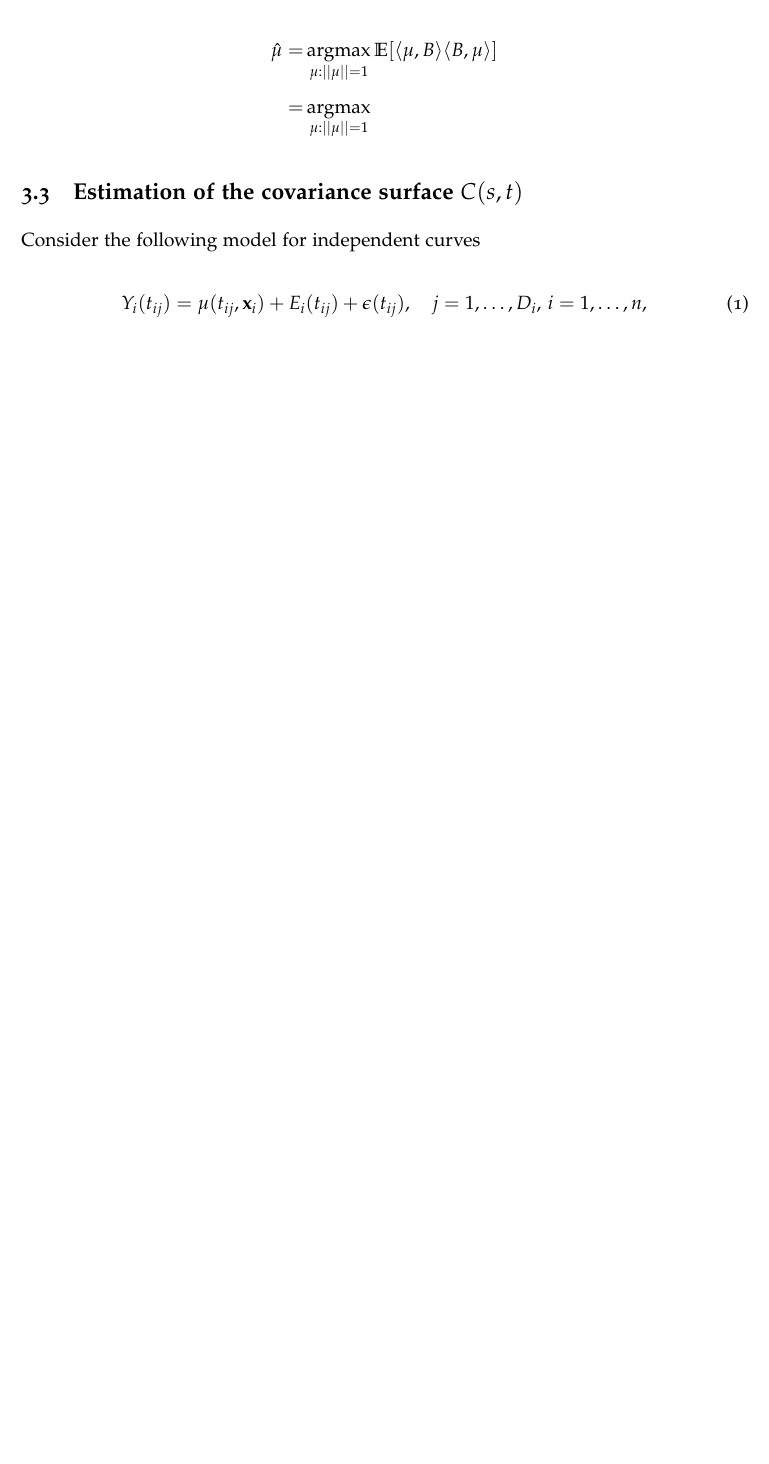
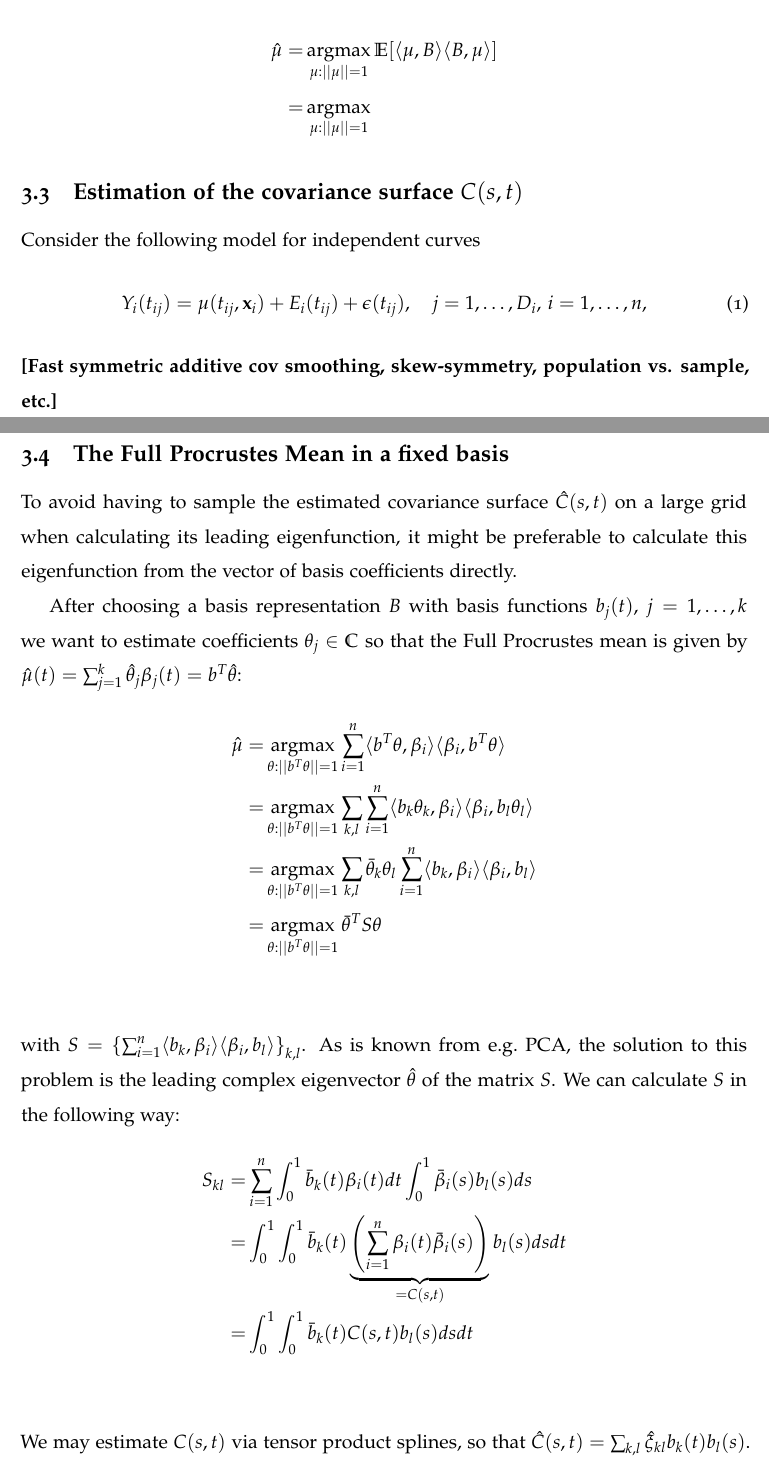
Before and after one commit to mpff/masterthesis, a LaTeX document (tex/report.tex, which reads tex/sections/1-introduction.tex): part of page 10 of 12 before the commit and two parts of pages 10 and 11 of 14 after it, the two joined at a grey line, cut so that both start at the same text, the shorter picture padded with empty space. Compiled offline with pdfLaTeX.

Commit message:
Add mean from coefs directly section to report

```diff
--- a/tex/sections/1-introduction.tex
+++ b/tex/sections/1-introduction.tex
@@ -225,3 +225,30 @@ Consider the following model for independent curves
   Y_i(t_{ij}) = \mu(t_{ij}, \mathbf{x}_i) + E_i(t_{ij}) + \epsilon(t_{ij}),
     \quad j = 1,\dots,D_i, \, i = 1,\dots,n,
 \end{equation}
+\textbf{[Fast symmetric additive cov smoothing, skew-symmetry, population vs. sample, etc.]}
+
+\newpage
+\subsection{The Full Procrustes Mean in a fixed basis}
+To avoid having to sample the estimated covariance surface $\hat{C}(s,t)$ on a large grid when calculating its leading eigenfunction, it might be preferable to calculate this eigenfunction from the vector of basis coefficients directly.
+
+After choosing a basis representation $B$ with basis functions $b_j(t)$, $j = 1,\dots,k$ we want to estimate coefficients $\theta_j \in \mathbb{C}$ so that the Full Procrustes mean is given by $\hat{\mu}(t) = \sum_{j=1}^k \hat{\theta}_j \beta_j(t) = b^T \hat{\theta}$:
+\begin{align*}
+  \hat{\mu} =& \argmax_{\theta : ||b^T\theta||=1} \sum_{i=1}^n \langle b^T\theta, \beta_i \rangle \langle \beta_i, b^T\theta \rangle \\
+  =& \argmax_{\theta : ||b^T\theta||=1} \sum_{k,l} \sum_{i=1}^n \langle b_k \theta_k, \beta_i \rangle \langle \beta_i, b_l \theta_l \rangle \\
+  =& \argmax_{\theta : ||b^T\theta||=1} \sum_{k,l} \bar{\theta}_k \theta_l \sum_{i=1}^n \langle b_k, \beta_i \rangle \langle \beta_i, b_l \rangle \\
+  =& \argmax_{\theta : ||b^T\theta||=1} \bar{\theta}^T S \theta \\
+\end{align*}
+with $S = \left\{ \sum_{i=1}^n \langle b_k, \beta_i \rangle \langle \beta_i, b_l \rangle \right\}_{k,l}$.
+As is known from e.g.\ PCA, the solution to this problem is the leading complex eigenvector $\hat{\theta}$ of the matrix $S$. We can calculate $S$ in the following way:
+\begin{align*}
+  S_{kl} =& \sum_{i=1}^n \int_0^1 \bar{b}_k(t) \beta_i(t) dt \int_0^1 \bar{\beta}_i(s) b_l(s) ds \\
+  =& \int_0^1 \int_0^1 \bar{b}_k(t) \underbrace{\left( \sum_{i=1}^n \beta_i(t) \bar{\beta}_i(s) \right)}_{= C(s,t)} b_l(s) ds dt\\
+  =& \int_0^1 \int_0^1 \bar{b}_k(t) C(s,t) b_l(s) ds dt\\
+\end{align*}
+We may estimate $C(s,t)$ via tensor product splines, so that $\hat{C}(s,t) = \sum_{k,l} \hat{\xi}_{kl} b_k(t) b_l(s)$.
+However this does not actually simplify the above expression for $S_{kl}$:
+\begin{align*}
+  S_{kl} = \dots =& \int_0^1 \int_0^1 \bar{b}_k(t) \left( \sum_{p,q} \hat{\xi}_{pq} b_q(t) b_p(s) \right) b_l(s) ds dt\\
+  =& \sum_{p,q} \hat{\xi}_{pq} \int_0^1 \int_0^1 \bar{b}_k(t) b_q(t) b_p(s) b_l(s) ds dt\\
+  =& \sum_{p,q} \hat{\xi}_{pq} \langle b_k, b_q \rangle \langle \bar{b}_p, b_l \rangle
+\end{align*}
```
Also changed, not shown: tex/report.pdf, tex/report_p11-12.pdf (added), tex/sections/1-introduction.tex (8 more changed lines).
